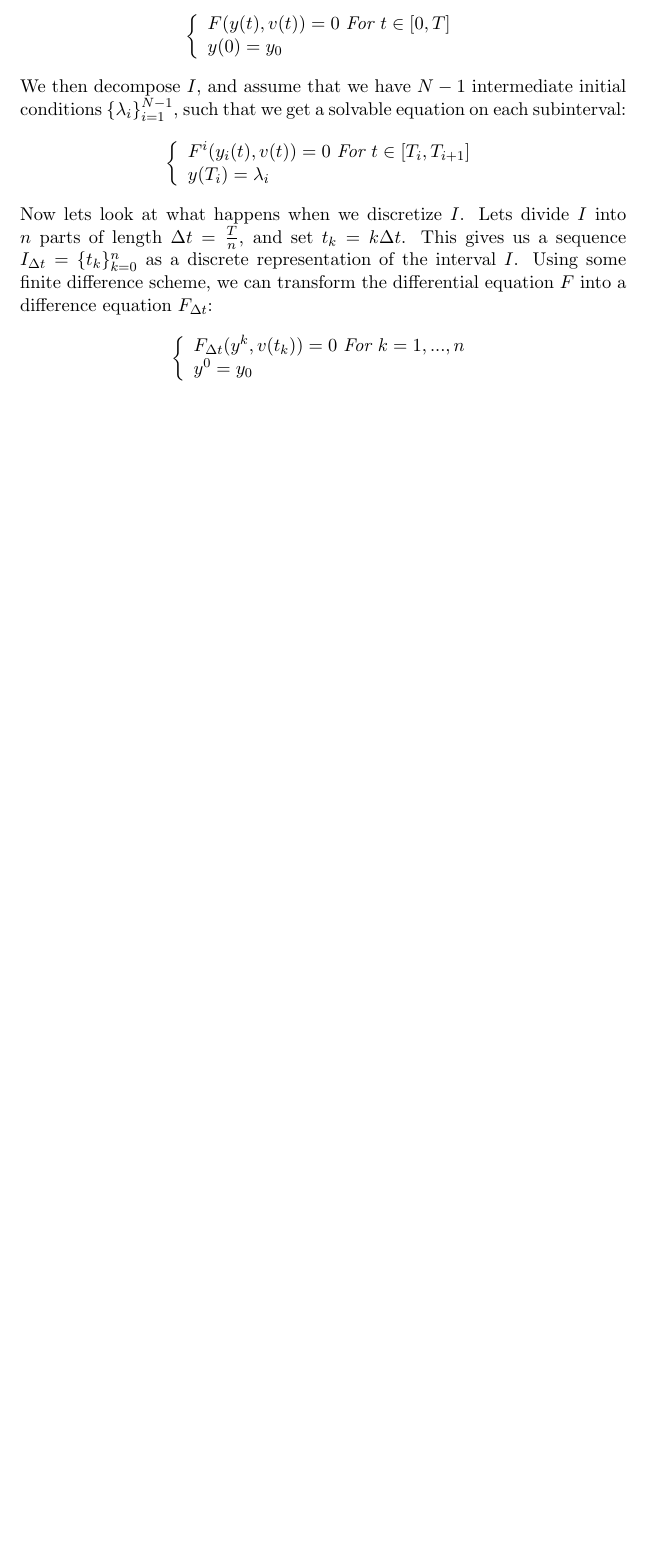
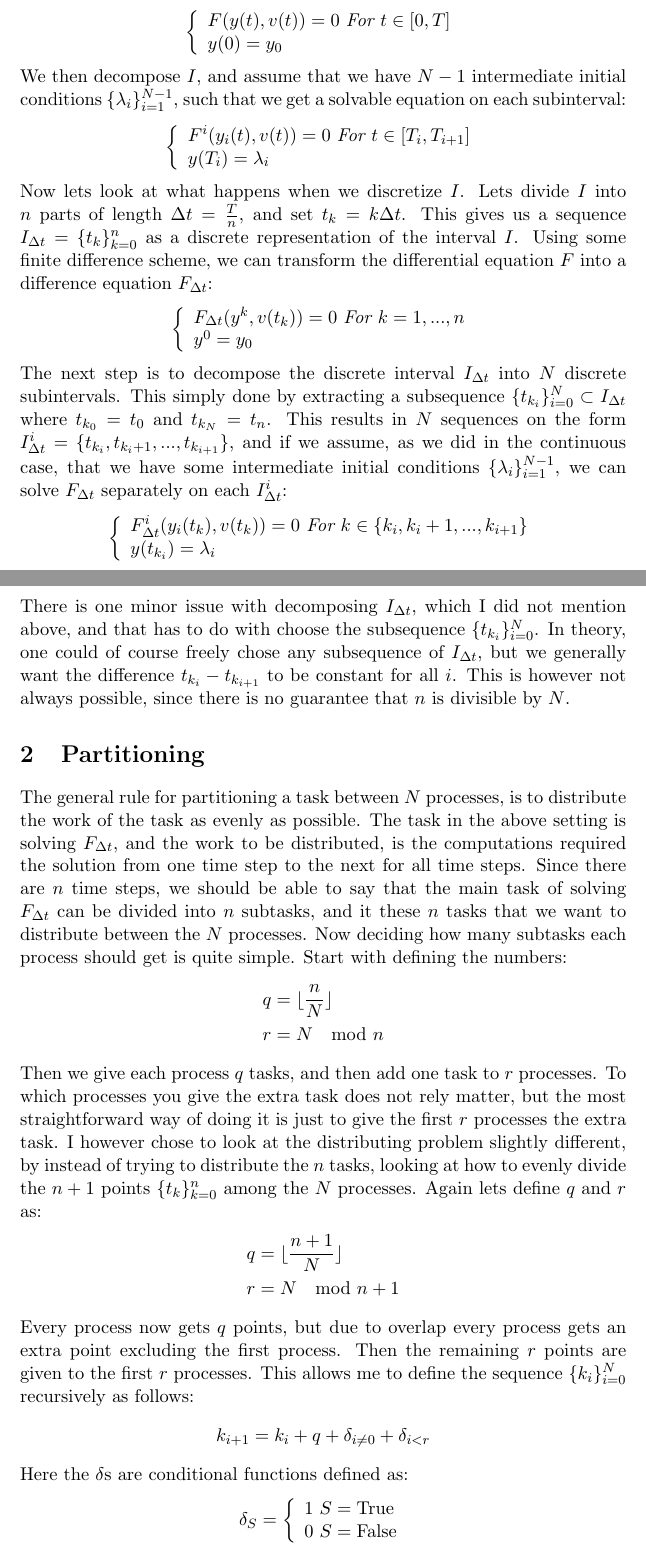
Before and after one commit to andrthu/mek4250, a LaTeX document (adjoint/report/draft/mpiAndPartition/partition.tex): part of the page before the commit and two parts of pages 1 and 2 of 3 after it, the two joined at a grey line, cut so that both start at the same text, the shorter picture padded with empty space. Compiled offline with pdfLaTeX.

Commit message:
wrote about partitioning

```diff
--- a/adjoint/report/draft/mpiAndPartition/partition.tex
+++ b/adjoint/report/draft/mpiAndPartition/partition.tex
@@ -55,4 +55,41 @@ Now lets look at what happens when we discretize $I$. Lets divide $I$ into $n$ p
 	\end{array}
    \right.
 \end{align*}
+The next step is to decompose the discrete interval $I_{\Delta t}$ into $N$ discrete subintervals. This simply done by extracting a subsequence $\{t_{k_i}\}_{i=0}^N\subset I_{\Delta t}$ where $t_{k_0}=t_0$ and $t_{k_N}=t_n$. This results in $N$ sequences on the form $I_{\Delta t}^i=\{t_{k_i},t_{k_i+1},...,t_{k_{i+1}}\}$, and if we assume, as we did in the continuous case, that we have some intermediate initial conditions $\{\lambda_i\}_{i=1}^{N-1}$, we can solve $F_{\Delta t}$ separately on each $I_{\Delta t}^i$:
+\begin{align*}
+\left\{
+     \begin{array}{lr}
+		F_{\Delta t}^i(y_i(t_k),v(t_k))=0 \	\textit{For $k \in \{k_i,k_i+1,...,k_{i+1} \}$} \\
+		y(t_{k_i})=\lambda_i
+	\end{array}
+   \right.
+\end{align*}
+There is one minor issue with decomposing $I_{\Delta t}$, which I did not mention above, and that has to do with choose the subsequence $\{t_{k_i}\}_{i=0}^N$. In theory, one could of course freely chose any subsequence of $I_{\Delta t}$, but we generally want the difference $t_{k_i} -t_{k_{i+1}}$ to be constant for all $i$. This is however not always possible, since there is no guarantee that $n$ is divisible by $N$.
+\section{Partitioning}
+The general rule for partitioning a task between $N$ processes, is to distribute the work of the task as evenly as possible. The task in the above setting is solving $ F_{\Delta t}$, and the work to be distributed, is the computations required the solution from one time step to the next for all time steps. Since there are $n$ time steps, we should be able to say that the main task of solving $F_{\Delta t}$ can be divided into $n$ subtasks, and it these $n$ tasks that we want to distribute between the $N$ processes. Now deciding how many subtasks each process should get is quite simple. Start with defining the numbers:
+\begin{align*}
+q &= \lfloor \frac{n}{N}\rfloor \\
+r &= N \mod n
+\end{align*}
+Then we give each process $q$ tasks, and then add one task to $r$ processes. To which processes you give the extra task does not rely matter, but the most straightforward way of doing it is just to give the first $r$ processes the extra task. I however chose to look at the distributing problem slightly different, by instead of trying to distribute the $n$ tasks, looking at how to evenly divide the $n+1$ points $\{t_k\}_{k=0}^{n}$ among the $N$ processes. Again lets define $q$ and $r$ as:
+\begin{align*}
+q &= \lfloor \frac{n+1}{N}\rfloor \\
+r &= N \mod n+1
+\end{align*}
+Every process now gets $q$ points, but due to overlap every process gets an extra point excluding the first process. Then the remaining $r$ points are given to the first $r$ processes. This allows me to define the sequence $\{k_{i}\}_{i=0}^N$ recursively as follows:
+\begin{align*}
+k_{i+1} = k_i + q+\delta_{i\neq0}+\delta_{i<r}
+\end{align*}
+Here the $\delta$s are conditional functions defined as:
+\begin{align*}
+\delta_{S}=\left\{
+     \begin{array}{lr}
+		1 \ S=\text{True} \\
+		0 \ S=\text{False}
+	\end{array}
+   \right.
+\end{align*}
+We now have a way of decomposing the discrete time interval, and therefore also a way of partitioning the finite difference solver of the state equation in temporal direction. However both when we want try to find the gradient in a penalized optimal control proble, or when we just want to paralellize solving a differential equation using the parareal scheme, some communication between the processes is required.
+\section{Communication}
+
 \end{document}
```
Also changed, not shown: adjoint/report/draft/mpiAndPartition/partition.tex (2 more changed lines).
